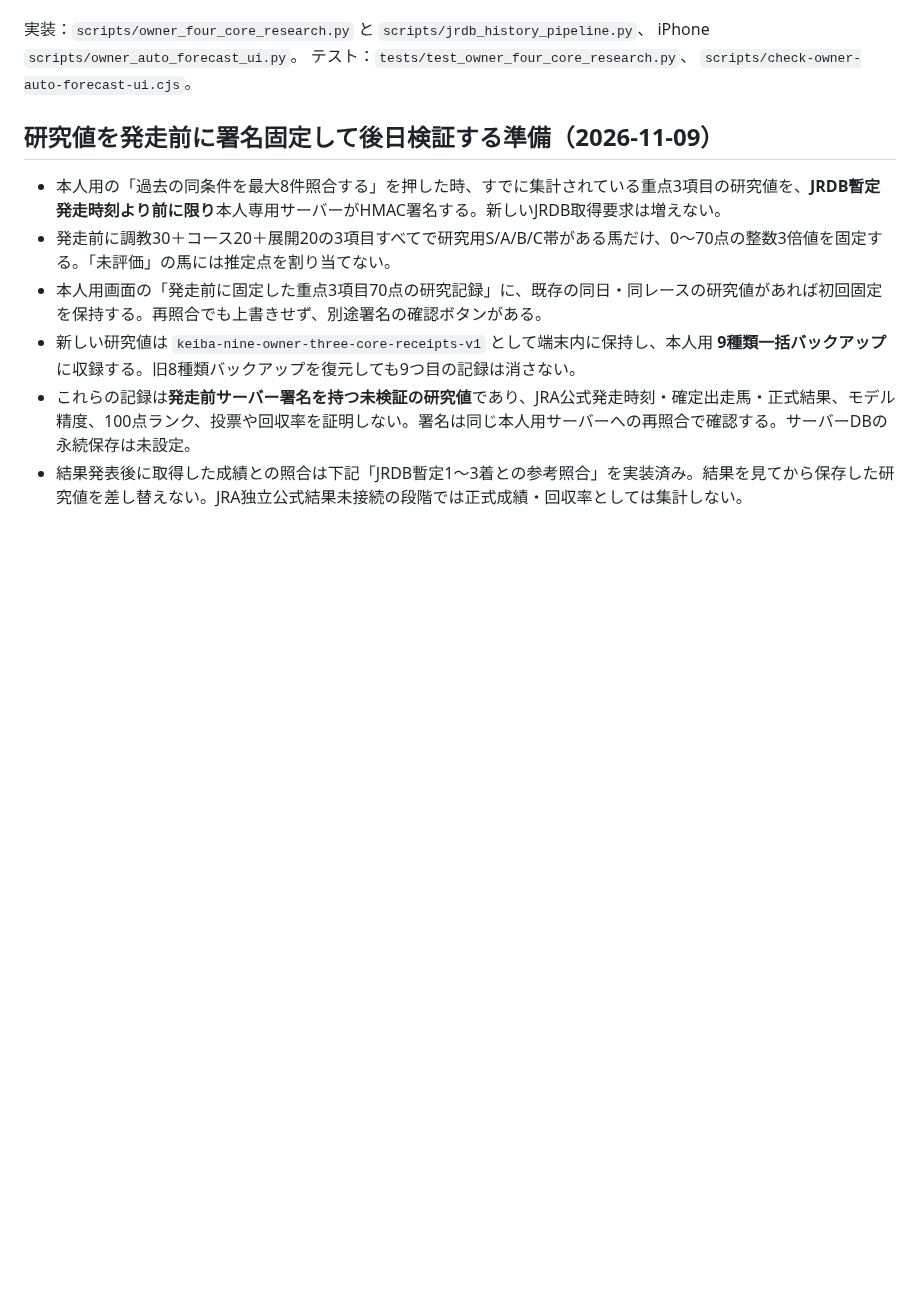
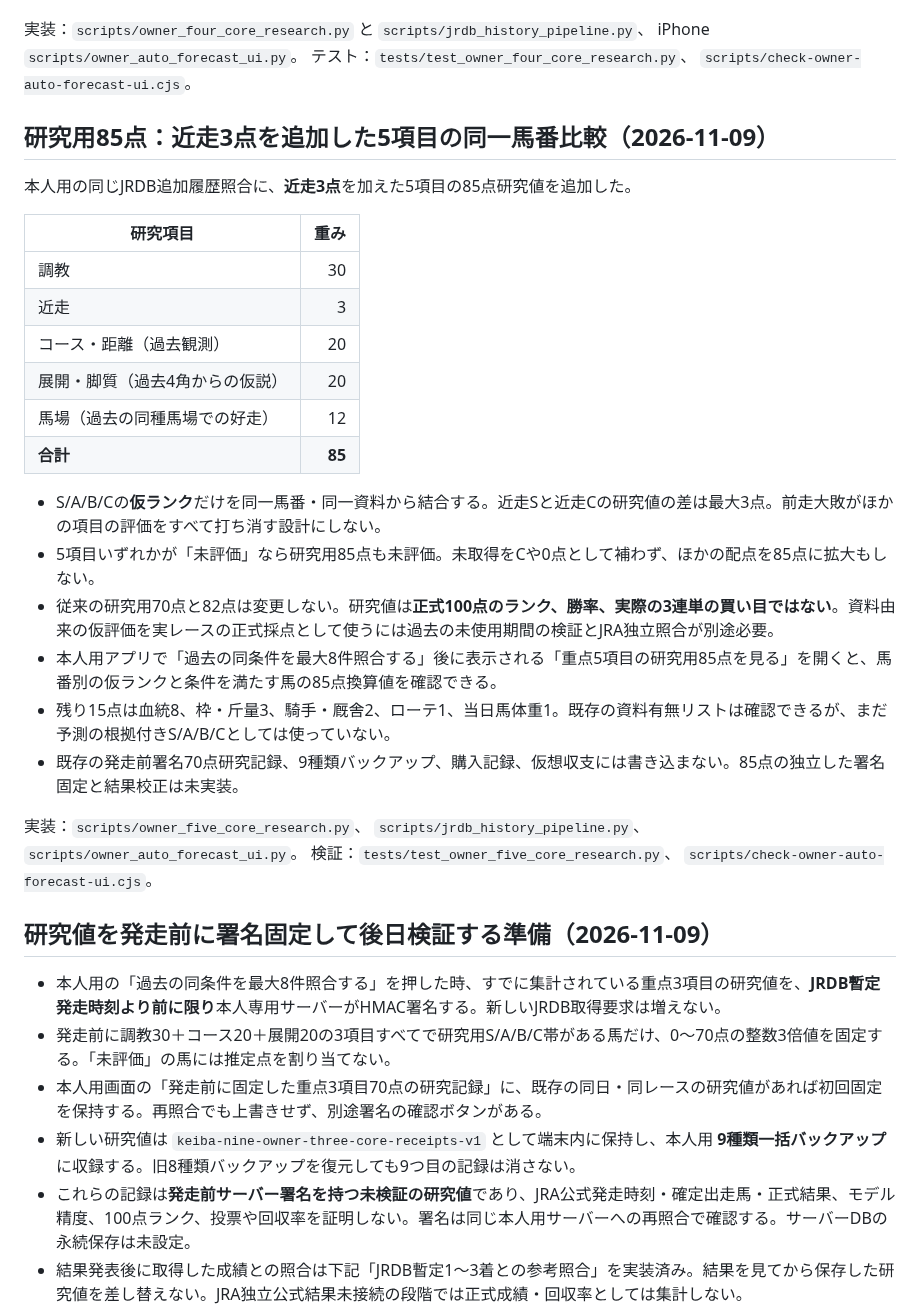
Before and after one commit to esakahumihumi1125-byte/keiba-nine, a Markdown page: docs/owner-formal-ten-factor-scoring.md, the part around the change. Drawn GitHub-style; blank space fills up the shorter version.

Commit message:
docs(ten-factor): five-factor uncalibrated 85-point bridge, low recent weight and remaining 15

```diff
--- a/docs/owner-formal-ten-factor-scoring.md
+++ b/docs/owner-formal-ten-factor-scoring.md
@@ -83,6 +83,31 @@ iPhone `scripts/owner_auto_forecast_ui.py`。
 テスト：`tests/test_owner_four_core_research.py`、
 `scripts/check-owner-auto-forecast-ui.cjs`。
 
+## 研究用85点：近走3点を追加した5項目の同一馬番比較（2026-11-09）
+
+本人用の同じJRDB追加履歴照合に、**近走3点**を加えた5項目の85点研究値を追加した。
+
+| 研究項目 | 重み |
+|---|---:|
+| 調教 | 30 |
+| 近走 | 3 |
+| コース・距離（過去観測） | 20 |
+| 展開・脚質（過去4角からの仮説） | 20 |
+| 馬場（過去の同種馬場での好走） | 12 |
+| **合計** | **85** |
+
+- S/A/B/Cの**仮ランク**だけを同一馬番・同一資料から結合する。近走Sと近走Cの研究値の差は最大3点。前走大敗がほかの項目の評価をすべて打ち消す設計にしない。
+- 5項目いずれかが「未評価」なら研究用85点も未評価。未取得をCや0点として補わず、ほかの配点を85点に拡大もしない。
+- 従来の研究用70点と82点は変更しない。研究値は**正式100点のランク、勝率、実際の3連単の買い目ではない**。資料由来の仮評価を実レースの正式採点として使うには過去の未使用期間の検証とJRA独立照合が別途必要。
+- 本人用アプリで「過去の同条件を最大8件照合する」後に表示される「重点5項目の研究用85点を見る」を開くと、馬番別の仮ランクと条件を満たす馬の85点換算値を確認できる。
+- 残り15点は血統8、枠・斤量3、騎手・厩舎2、ローテ1、当日馬体重1。既存の資料有無リストは確認できるが、まだ予測の根拠付きS/A/B/Cとしては使っていない。
+- 既存の発走前署名70点研究記録、9種類バックアップ、購入記録、仮想収支には書き込まない。85点の独立した署名固定と結果校正は未実装。
+
+実装：`scripts/owner_five_core_research.py`、
+`scripts/jrdb_history_pipeline.py`、`scripts/owner_auto_forecast_ui.py`。
+検証：`tests/test_owner_five_core_research.py`、
+`scripts/check-owner-auto-forecast-ui.cjs`。
+
 ## 研究値を発走前に署名固定して後日検証する準備（2026-11-09）
 
 - 本人用の「過去の同条件を最大8件照合する」を押した時、すでに集計されている重点3項目の研究値を、**JRDB暫定発走時刻より前に限り**本人専用サーバーがHMAC署名する。新しいJRDB取得要求は増えない。
```
